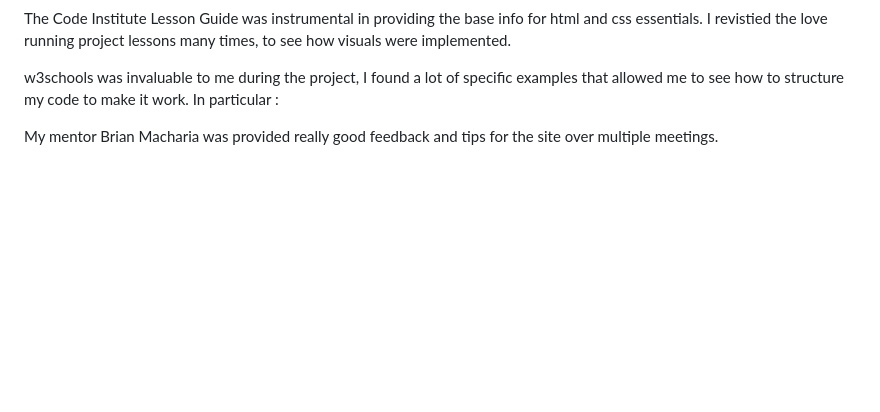
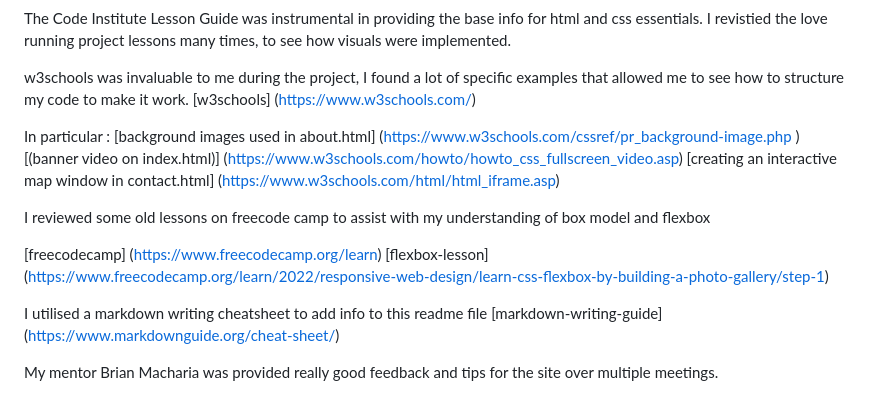
Before and after one commit to gazamcnulty/pp1-parklife, a Markdown page: README.md, the part around one of its changes. GitHub-like rendering; blank space fills up the shorter version.

Commit message:
added more links and examples in credits

```diff
--- a/README.md
+++ b/README.md
@@ -179,6 +179,19 @@ The Code Institute Lesson Guide was instrumental in providing the base info for
 I revistied the love running project lessons many times, to see how visuals were implemented.
 
 w3schools was invaluable to me during the project, I found a lot of specific examples that allowed me to see how to structure my code to make it work.
+[w3schools] (https://www.w3schools.com/)
+
 In particular :
+[background images used in about.html] (https://www.w3schools.com/cssref/pr_background-image.php )
+[(banner video on index.html)] (https://www.w3schools.com/howto/howto_css_fullscreen_video.asp)
+[creating an interactive map window in contact.html] (https://www.w3schools.com/html/html_iframe.asp)
+
+I reviewed some old lessons on freecode camp to assist with my understanding of box model and flexbox
+
+[freecodecamp] (https://www.freecodecamp.org/learn)
+[flexbox-lesson] (https://www.freecodecamp.org/learn/2022/responsive-web-design/learn-css-flexbox-by-building-a-photo-gallery/step-1)
+
+I utilised a markdown writing cheatsheet to add info to this readme file
+[markdown-writing-guide] (https://www.markdownguide.org/cheat-sheet/)
 
 My mentor Brian Macharia was provided really good feedback and tips for the site over multiple meetings.
```
Also changed, not shown: other parts of README.md (+1 -1 lines).
